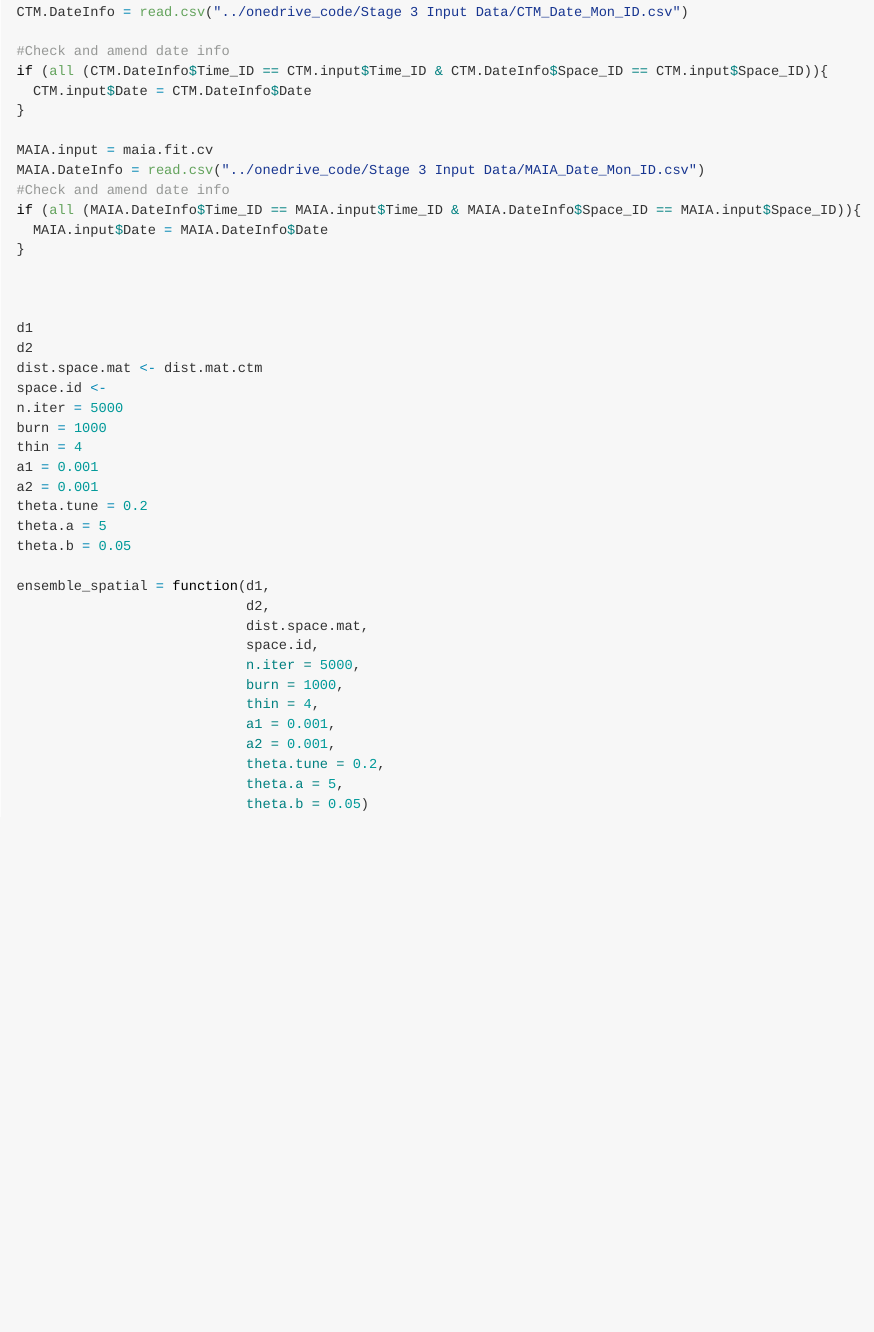
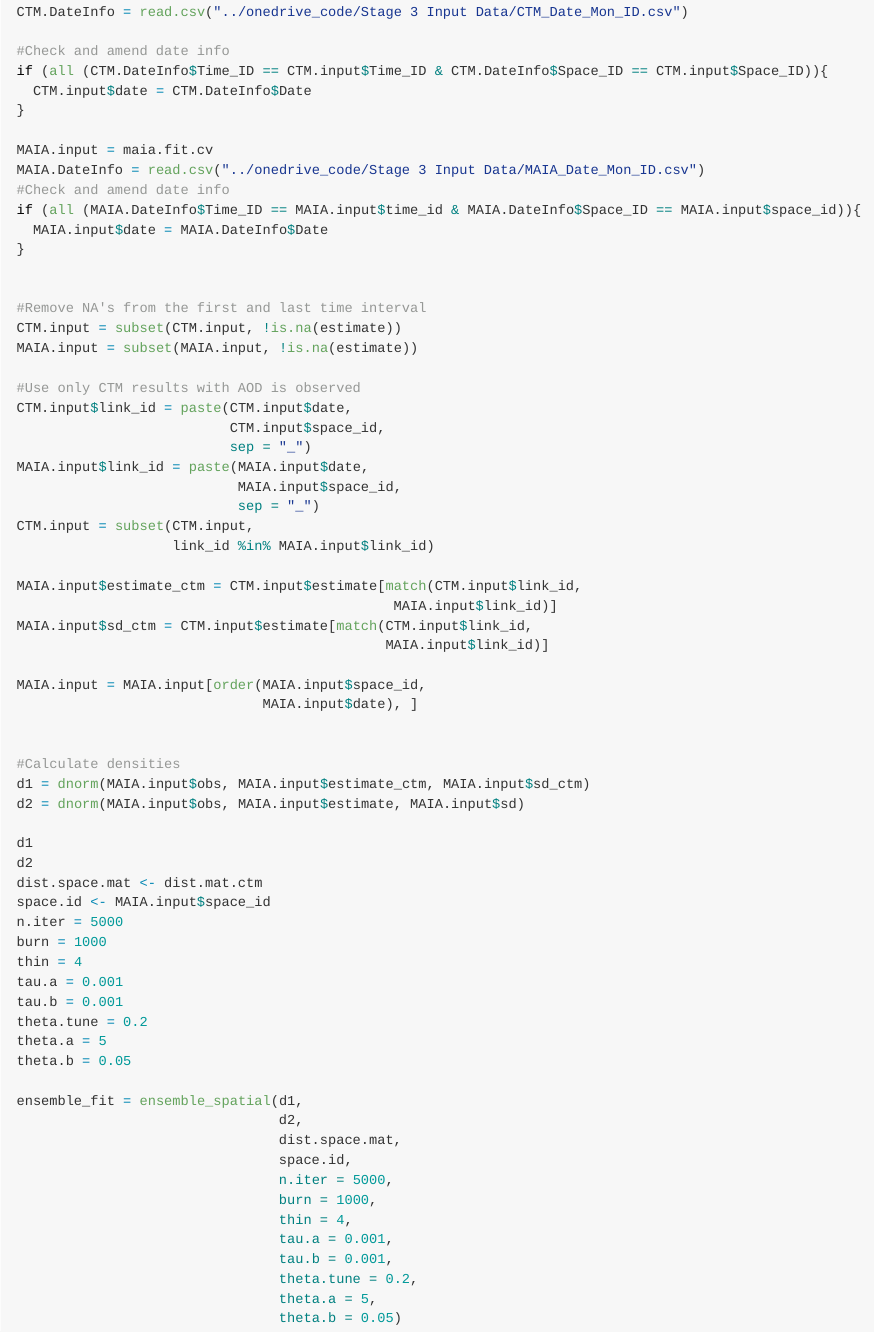
Before and after one commit to WyattGMadden/grmbayes, an R Markdown document (README.Rmd): the page in a window 1100 px wide, from 2830 px down. The pictures show the output file README.md that the author committed with the source, drawn offline in the style of GitHub; badge pictures from the web are left out.

Commit message:
finished stage-3 ensemble_spatial refactor

````diff
--- a/README.Rmd
+++ b/README.Rmd
@@ -163,41 +163,67 @@ CTM.DateInfo = read.csv("../onedrive_code/Stage 3 Input Data/CTM_Date_Mon_ID.csv
 
 #Check and amend date info
 if (all (CTM.DateInfo$Time_ID == CTM.input$Time_ID & CTM.DateInfo$Space_ID == CTM.input$Space_ID)){
-  CTM.input$Date = CTM.DateInfo$Date
+  CTM.input$date = CTM.DateInfo$Date
 }
 
 MAIA.input = maia.fit.cv
 MAIA.DateInfo = read.csv("../onedrive_code/Stage 3 Input Data/MAIA_Date_Mon_ID.csv")
 #Check and amend date info
-if (all (MAIA.DateInfo$Time_ID == MAIA.input$Time_ID & MAIA.DateInfo$Space_ID == MAIA.input$Space_ID)){
-  MAIA.input$Date = MAIA.DateInfo$Date
+if (all (MAIA.DateInfo$Time_ID == MAIA.input$time_id & MAIA.DateInfo$Space_ID == MAIA.input$space_id)){
+  MAIA.input$date = MAIA.DateInfo$Date
 }
 
 
+#Remove NA's from the first and last time interval
+CTM.input = subset(CTM.input, !is.na(estimate))
+MAIA.input = subset(MAIA.input, !is.na(estimate))
+
+#Use only CTM results with AOD is observed
+CTM.input$link_id = paste(CTM.input$date,
+                          CTM.input$space_id,
+                          sep = "_")
+MAIA.input$link_id = paste(MAIA.input$date,
+                           MAIA.input$space_id,
+                           sep = "_")
+CTM.input = subset(CTM.input,
+                   link_id %in% MAIA.input$link_id)
+
+MAIA.input$estimate_ctm = CTM.input$estimate[match(CTM.input$link_id,
+                                              MAIA.input$link_id)]
+MAIA.input$sd_ctm = CTM.input$estimate[match(CTM.input$link_id,
+                                             MAIA.input$link_id)]
+
+MAIA.input = MAIA.input[order(MAIA.input$space_id,
+                              MAIA.input$date), ]
+
+
+#Calculate densities
+d1 = dnorm(MAIA.input$obs, MAIA.input$estimate_ctm, MAIA.input$sd_ctm)
+d2 = dnorm(MAIA.input$obs, MAIA.input$estimate, MAIA.input$sd)
 
 d1
 d2
 dist.space.mat <- dist.mat.ctm
-space.id <-
+space.id <- MAIA.input$space_id
 n.iter = 5000
 burn = 1000
 thin = 4
-a1 = 0.001
-a2 = 0.001
+tau.a = 0.001
+tau.b = 0.001
 theta.tune = 0.2
 theta.a = 5
 theta.b = 0.05
 
-ensemble_spatial = function(d1,
-                            d2,
-                            dist.space.mat,
-                            space.id,
-                            n.iter = 5000,
-                            burn = 1000,
-                            thin = 4,
-                            a1 = 0.001,
-                            a2 = 0.001,
-                            theta.tune = 0.2,
-                            theta.a = 5,
-                            theta.b = 0.05)
+ensemble_fit = ensemble_spatial(d1,
+                                d2,
+                                dist.space.mat,
+                                space.id,
+                                n.iter = 5000,
+                                burn = 1000,
+                                thin = 4,
+                                tau.a = 0.001,
+                                tau.b = 0.001,
+                                theta.tune = 0.2,
+                                theta.a = 5,
+                                theta.b = 0.05)
 ```
````
Also changed, not shown: R/ensemble_spatial.R (+52 -51 lines), README.md, 6 other files.
